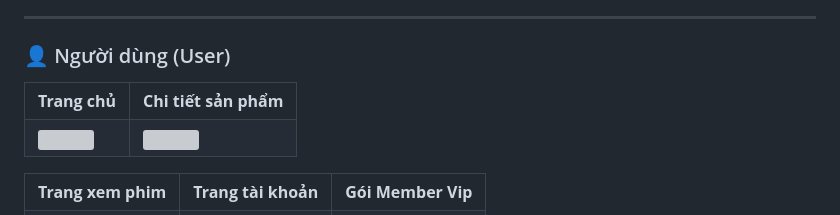
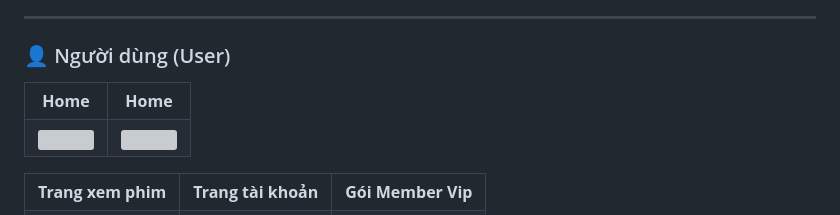
Before and after one commit to tukiinn/TMoviee, a Markdown page: README.md, the part around one of its changes. Rendered like a GitHub page; grey boxes are pictures that could not be loaded.

```diff
--- a/README.md
+++ b/README.md
@@ -53,8 +53,8 @@ Một nền tảng xem phim trực tuyến hiện đại được xây dựng v
 
 <table>
   <tr>
-    <td align="center"><strong>Trang chủ</strong></td>
-    <td align="center"><strong>Chi tiết sản phẩm</strong></td>
+    <td align="center"><strong>Home</strong></td>
+    <td align="center"><strong>Home</strong></td>
   </tr>
   <tr>
     <td><img src="https://github.com/user-attachments/assets/def1eaea-31f1-4e76-91e4-f819cf176207" width="450"/></td>
```
Also changed, not shown: other parts of README.md (+0 -5 lines).
